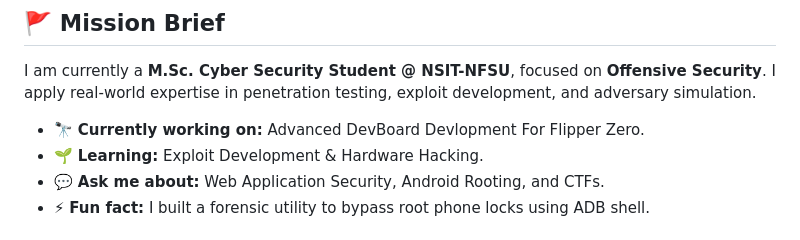
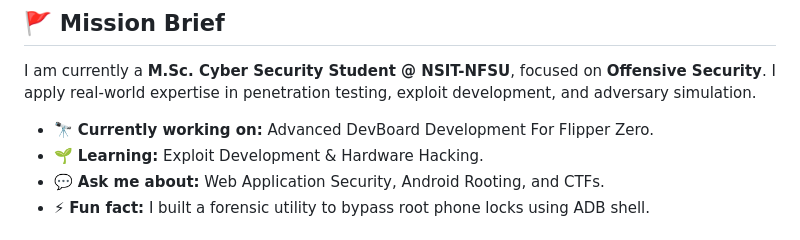
Before and after one commit to Rehan137/rehan137, a Markdown page: README.md, the part around the change. Drawn GitHub-style.

Commit message:
README: Fix typo

```diff
--- a/README.md
+++ b/README.md
@@ -29,7 +29,7 @@
 
 I am currently a **M.Sc. Cyber Security Student @ NSIT-NFSU**, focused on **Offensive Security**. I apply real-world expertise in penetration testing, exploit development, and adversary simulation.
 
-- 🔭 **Currently working on:** Advanced DevBoard Devlopment For Flipper Zero.
+- 🔭 **Currently working on:** Advanced DevBoard Development For Flipper Zero.
 - 🌱 **Learning:** Exploit Development & Hardware Hacking.
 - 💬 **Ask me about:** Web Application Security, Android Rooting, and CTFs.
 - ⚡ **Fun fact:** I built a forensic utility to bypass root phone locks using ADB shell.
```
